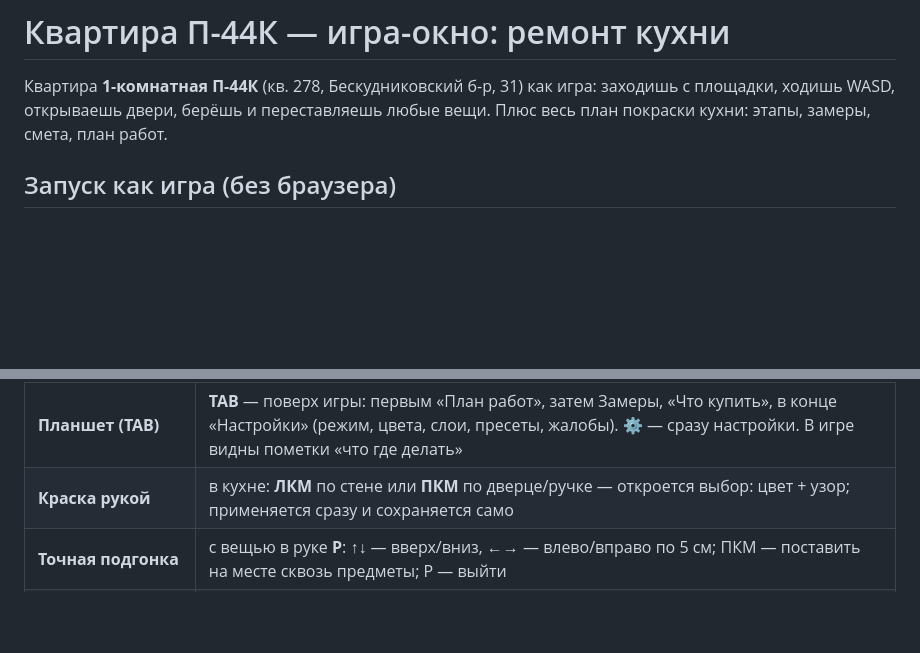
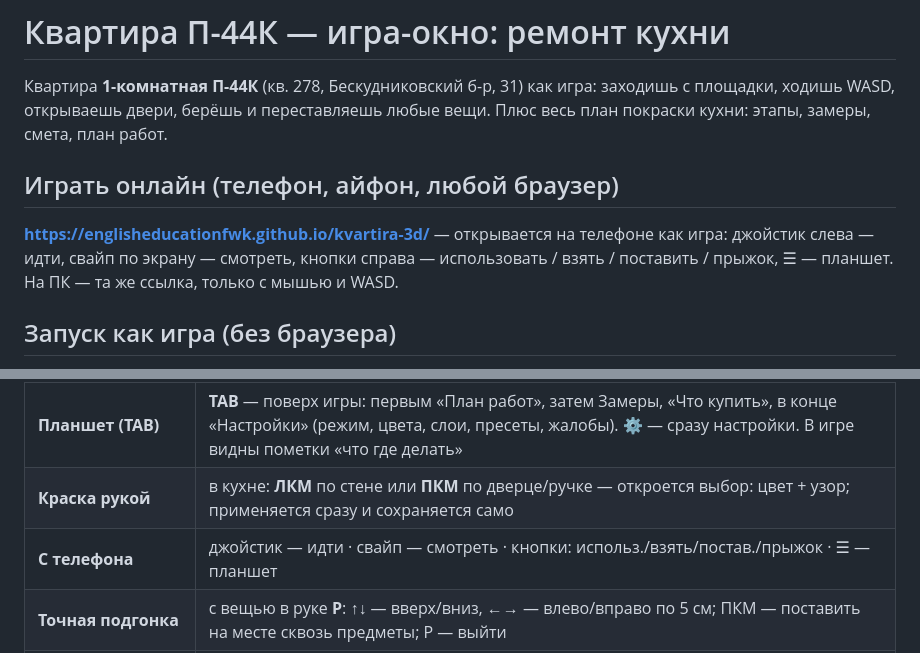
Before and after one commit to englisheducationfwk/kvartira-3d, a Markdown page: README.md, 2 parts joined by grey strips. Rendered like a GitHub page; blank space fills up the shorter version.

Commit message:
README: онлайн-версия и управление с телефона; отчёт: отметка о заливке

```diff
--- a/README.md
+++ b/README.md
@@ -3,6 +3,12 @@
 Квартира **1-комнатная П-44К** (кв. 278, Бескудниковский б-р, 31) как игра: заходишь
 с площадки, ходишь WASD, открываешь двери, берёшь и переставляешь любые вещи.
 Плюс весь план покраски кухни: этапы, замеры, смета, план работ.
+
+## Играть онлайн (телефон, айфон, любой браузер)
+
+**https://englisheducationfwk.github.io/kvartira-3d/** — открывается на телефоне как игра:
+джойстик слева — идти, свайп по экрану — смотреть, кнопки справа — использовать / взять /
+поставить / прыжок, ☰ — планшет. На ПК — та же ссылка, только с мышью и WASD.
 
 ## Запуск как игра (без браузера)
 
@@ -50,6 +56,7 @@
 | **Полёт (noclip)** | **J** — вкл/выкл: WASD — летишь куда смотришь, Пробел — вверх, Ctrl — вниз, Shift — быстрее; можно сквозь стены |
 | **Планшет (TAB)** | **TAB** — поверх игры: первым «План работ», затем Замеры, «Что купить», в конце «Настройки» (режим, цвета, слои, пресеты, жалобы). ⚙ — сразу настройки. В игре видны пометки «что где делать» |
 | **Краска рукой** | в кухне: **ЛКМ** по стене или **ПКМ** по дверце/ручке — откроется выбор: цвет + узор; применяется сразу и сохраняется само |
+| **С телефона** | джойстик — идти · свайп — смотреть · кнопки: использ./взять/постав./прыжок · ☰ — планшет |
 | **Точная подгонка** | с вещью в руке **P**: ↑↓ — вверх/вниз, ←→ — влево/вправо по 5 см; ПКМ — поставить на месте сквозь предметы; P — выйти |
 | **Инвентарь** | клик по вещи — взять (она повисает полупрозрачным «призраком» и летит за прицелом); клик по полу/месту — поставить. ЛКМ/ПКМ в прогулке, 1–9 — слоты, R — повернуть |
 | Прогулка | клик — захват мыши · WASD — идти · Shift — бежать · Пробел — прыжок · Esc — выйти |
```
Also changed, not shown: _reports/что_не_так.md (+7 -0 lines).
